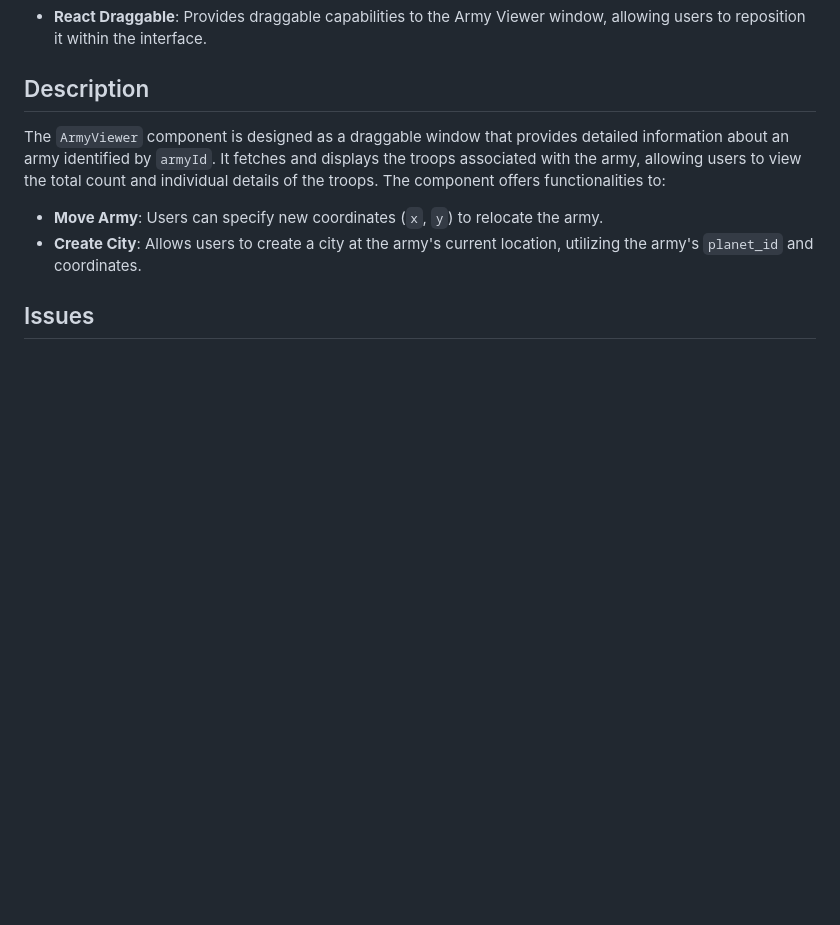
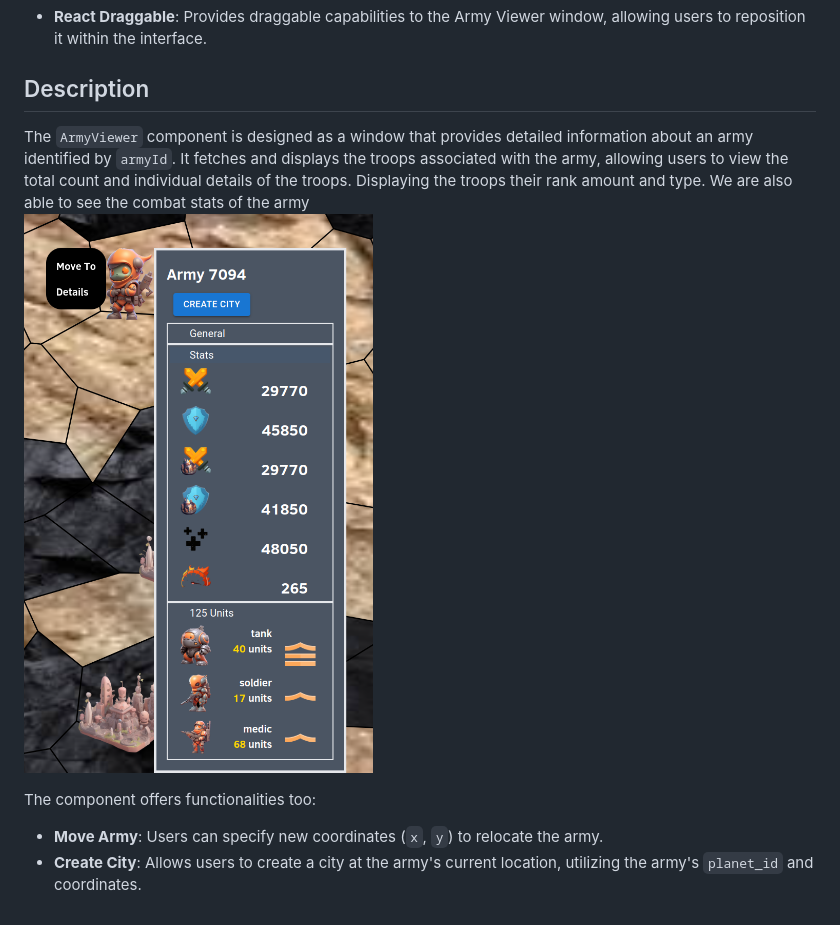
Before and after one commit to PPDBTeam6-2023-2024/Solarin, a Markdown page: docs/frontend/army_viewer.md, the part around the change. Drawn GitHub-style; blank space fills up the shorter version.

```diff
--- a/docs/frontend/army_viewer.md
+++ b/docs/frontend/army_viewer.md
@@ -14,10 +14,10 @@ The Army Viewer component is a movable window within a web application that disp
 
 ## Description
 
-The `ArmyViewer` component is designed as a draggable window that provides detailed information about an army identified by `armyId`. It fetches and displays the troops associated with the army, allowing users to view the total count and individual details of the troops. The component offers functionalities to:
+The `ArmyViewer` component is designed as a window that provides detailed information about an army identified by `armyId`. It fetches and displays the troops associated with the army, allowing users to view the total count and individual details of the troops.
+Displaying the troops their rank amount and type. We are also able to see the combat stats of the army
+<br>![alt text](../images/army_details.png)
 
+The component offers functionalities too:
 - **Move Army**: Users can specify new coordinates (`x`, `y`) to relocate the army.
 - **Create City**: Allows users to create a city at the army's current location, utilizing the army's `planet_id` and coordinates.
-
-
-## Issues
```
Also changed, not shown: docs/frontend/army_movement.md (+1 -1 lines), docs/frontend/chat_menu.md (+3 -1 lines), docs/general_game_explanation/armies.md (renamed from docs/GeneralGameExplanation/armies.md), docs/general_game_explanation/city_management.md (renamed from docs/GeneralGameExplanation/city_management.md), docs/general_game_explanation/planet_view.md (renamed from docs/GeneralGameExplanation/planet_view.md), docs/general_game_explanation/scene_setting.md (renamed from docs/GeneralGameExplanation/scene_setting.md), docs/images/friend_request.png (added), 6 other files.
